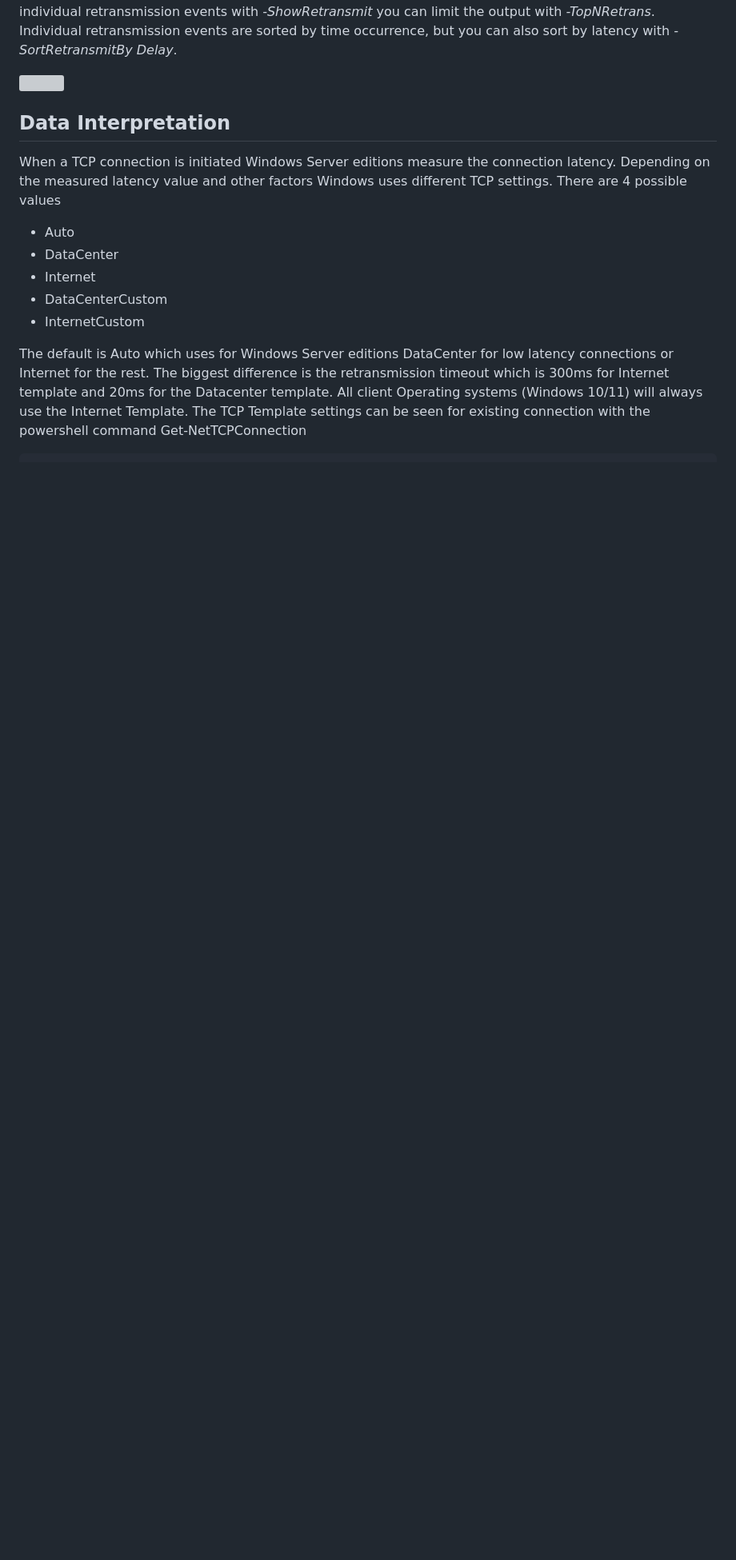
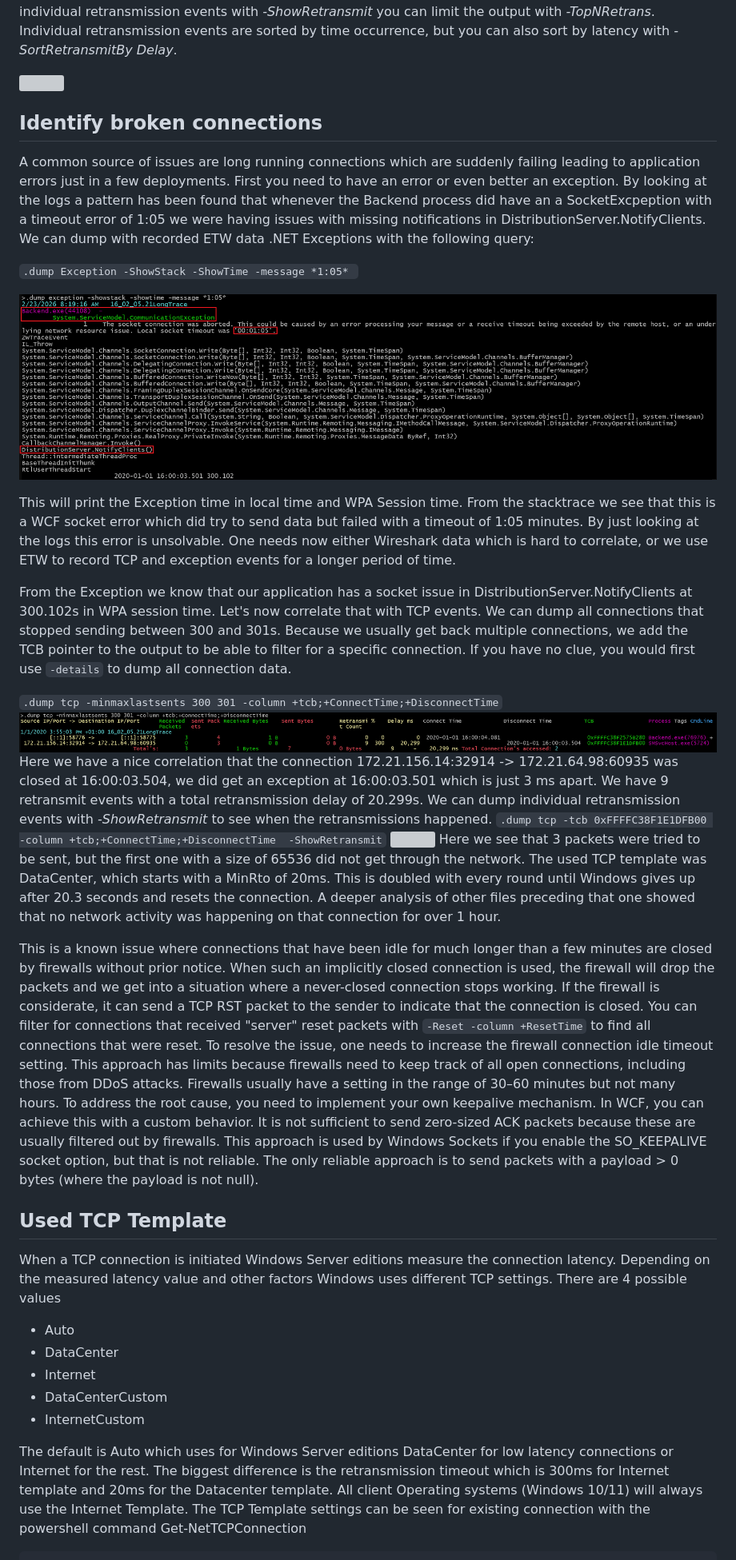
Before and after one commit to Siemens-Healthineers/ETWAnalyzer, a Markdown page: ETWAnalyzer/Documentation/DumpTCPCommand.md, the part around the change printed below. Shown: that part at 80% size. Rendered like a GitHub page; pictures changed too: ETWAnalyzer/Documentation/Images/DumpExceptionNetwork.png (added), ETWAnalyzer/Documentation/Images/DumpTcpMinMaxLastSentS300_301.png (added); blank space fills up the shorter version; grey boxes are pictures that could not be loaded.

Commit message:
Updated Documentation   - Updated Disk command. %Active time is explaind as well as improved CSV output.   - Update -Dump TCP command options with more use cases   - Added a synthetic example which an used to track broken network connections.

````diff
--- a/ETWAnalyzer/Documentation/DumpTCPCommand.md
+++ b/ETWAnalyzer/Documentation/DumpTCPCommand.md
@@ -80,7 +80,51 @@ sort by latency with *-SortRetransmitBy Delay*.
 
 ![](Images/DumpTCP.png)
 
-## Data Interpretation
+## Identify broken connections
+A common source of issues are long running connections which are suddenly failing leading to application errors just in a few deployments.
+First you need to have an error or even better an exception.
+By looking at the logs a pattern has been found that whenever the Backend process did have an a SocketExcpeption with a timeout error of 1:05
+we were having issues with missing notifications in DistributionServer.NotifyClients.
+We can dump with recorded ETW data .NET Exceptions with the following query:
+
+```.dump Exception -ShowStack -ShowTime -message *1:05* ```
+
+![](Images/DumpExceptionNetwork.png)
+
+This will print the Exception time in local time and WPA Session time. From the stacktrace we see that this is a WCF socket error which did try to send
+data but failed with a timeout of 1:05 minutes. By just looking at the logs this error is unsolvable. One needs now either Wireshark data
+which is hard to correlate, or we use ETW to record TCP and exception events for a longer period of time.
+
+
+From the Exception we know that our application has a socket issue in DistributionServer.NotifyClients at 300.102s in WPA session time.
+Let's now correlate that with TCP events. We can dump all connections that stopped sending between 300 and 301s. Because we usually
+get back multiple connections, we add the TCB pointer to the output to be able to filter for a specific connection. If you have no clue,
+you would first use ```-details``` to dump all connection data.
+
+```.dump tcp -minmaxlastsents 300 301 -column +tcb;+ConnectTime;+DisconnectTime```
+![](Images/DumpTcpMinMaxLastSentS300_301.png)
+Here we have a nice correlation that the connection 172.21.156.14:32914 -> 172.21.64.98:60935 was closed at 16:00:03.504, we did get an exception at 16:00:03.501 which is just 3 ms apart.
+We have 9 retransmit events with a total retransmission delay of 20.299s.
+We can dump individual retransmission events with *-ShowRetransmit* to see when the retransmissions happened.
+```.dump tcp -tcb 0xFFFFC38F1E1DFB00 -column +tcb;+ConnectTime;+DisconnectTime  -ShowRetransmit```
+![](Images/DumpTcpShowRetransmit.png)
+Here we see that 3 packets were tried to be sent, but the first one with a size of 65536 did not get through the network. The used TCP template
+was DataCenter, which starts with a MinRto of 20ms. This is doubled with every round until Windows gives up after 20.3 seconds and resets the connection.
+A deeper analysis of other files preceding that one showed that no network activity was happening on that connection for over 1 hour.
+
+This is a known issue where connections that have been idle for much longer than a few minutes are closed by firewalls without prior notice.
+When such an implicitly closed
+connection is used, the firewall will drop the packets and we get into a situation where a never-closed connection stops working.
+If the firewall is considerate, it can send a TCP RST packet to the sender to indicate that the connection is closed.
+You can filter for connections that received "server" reset packets with ```-Reset -column +ResetTime``` to find all connections that were reset.
+To resolve the issue, one needs to increase the firewall connection idle timeout setting. This approach has limits because firewalls need to keep
+track of all open connections, including those from DDoS attacks. Firewalls usually have a setting in the range of 30–60 minutes but not many hours.
+To address the root cause, you need to implement your own keepalive mechanism. In WCF, you can achieve this with a custom behavior.
+It is not sufficient to send zero-sized ACK packets because these are usually filtered out by firewalls. This approach is used by Windows Sockets if you
+enable the SO_KEEPALIVE socket option, but that is not reliable. The only reliable approach is to send packets with a
+payload > 0 bytes (where the payload is not null).
+
+## Used TCP Template
 When a TCP connection is initiated Windows Server editions measure the connection latency. Depending on the measured latency value and other factors Windows
 uses different TCP settings.
 There are 4 possible values
````
Also changed, not shown: other parts of ETWAnalyzer/Documentation/DumpTCPCommand.md (+5 -0 lines), ETWAnalyzer/Documentation/DumpDiskCommand.md (+9 -1 lines), ETWAnalyzer/Documentation/Images/DumpDisk.png, ETWAnalyzer/Documentation/Images/DumpTCPShowRetransmit.png (added), 1 other file.
